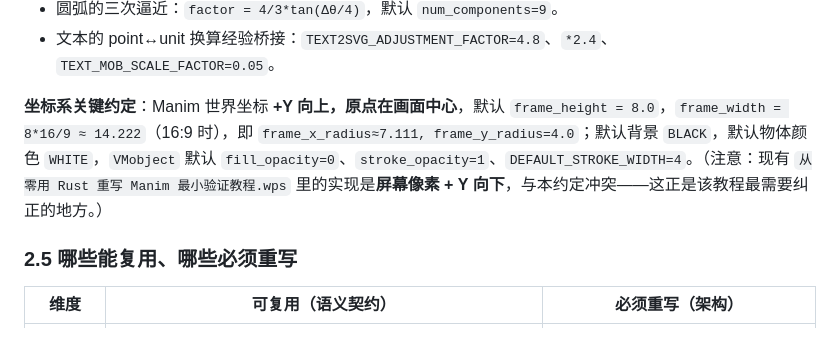
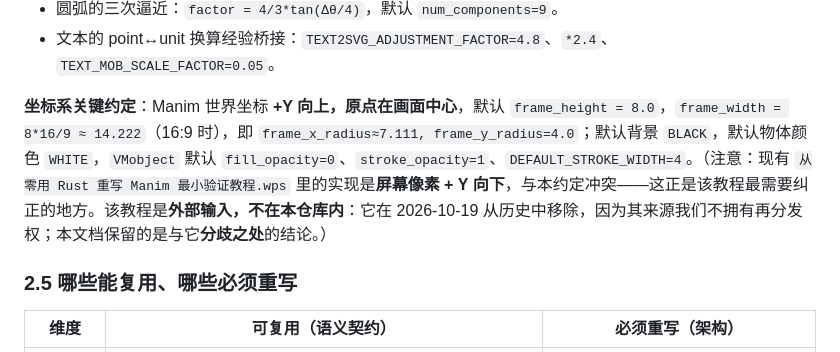
Before and after one commit to pinewaves8/rustim, a Markdown page: 方案建议.md, the part around the change. Rendered like a GitHub page.

```diff
--- a/方案建议.md
+++ b/方案建议.md
@@ -156,7 +156,7 @@ Manim 的依赖本身就是一份「需要替换掉什么」的清单（`pyproje
 - 圆弧的三次逼近：`factor = 4/3*tan(Δθ/4)`，默认 `num_components=9`。
 - 文本的 point↔unit 换算经验桥接：`TEXT2SVG_ADJUSTMENT_FACTOR=4.8`、`*2.4`、`TEXT_MOB_SCALE_FACTOR=0.05`。
 
-**坐标系关键约定**：Manim 世界坐标 **+Y 向上，原点在画面中心**，默认 `frame_height = 8.0`，`frame_width = 8*16/9 ≈ 14.222`（16:9 时），即 `frame_x_radius≈7.111, frame_y_radius=4.0`；默认背景 `BLACK`，默认物体颜色 `WHITE`，`VMobject` 默认 `fill_opacity=0`、`stroke_opacity=1`、`DEFAULT_STROKE_WIDTH=4`。（注意：现有 `从零用 Rust 重写 Manim 最小验证教程.wps` 里的实现是**屏幕像素 + Y 向下**，与本约定冲突——这正是该教程最需要纠正的地方。）
+**坐标系关键约定**：Manim 世界坐标 **+Y 向上，原点在画面中心**，默认 `frame_height = 8.0`，`frame_width = 8*16/9 ≈ 14.222`（16:9 时），即 `frame_x_radius≈7.111, frame_y_radius=4.0`；默认背景 `BLACK`，默认物体颜色 `WHITE`，`VMobject` 默认 `fill_opacity=0`、`stroke_opacity=1`、`DEFAULT_STROKE_WIDTH=4`。（注意：现有 `从零用 Rust 重写 Manim 最小验证教程.wps` 里的实现是**屏幕像素 + Y 向下**，与本约定冲突——这正是该教程最需要纠正的地方。该教程是**外部输入，不在本仓库内**：它在 2026-10-19 从历史中移除，因为其来源我们不拥有再分发权；本文档保留的是与它**分歧之处**的结论。）
 
 ### 2.5 哪些能复用、哪些必须重写
 
```
Also changed, not shown: CLAUDE.md (+8 -4 lines).
